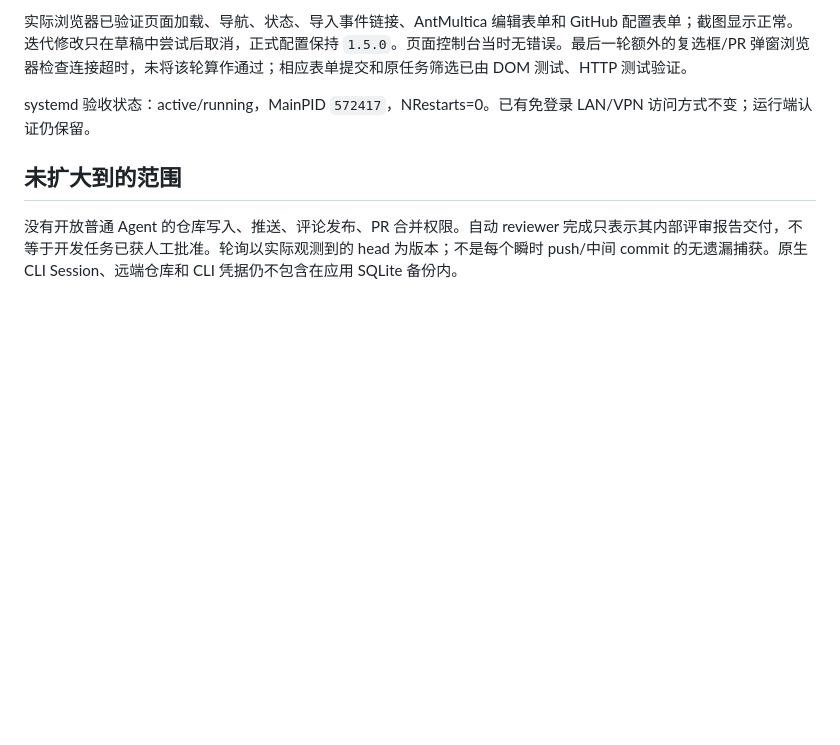
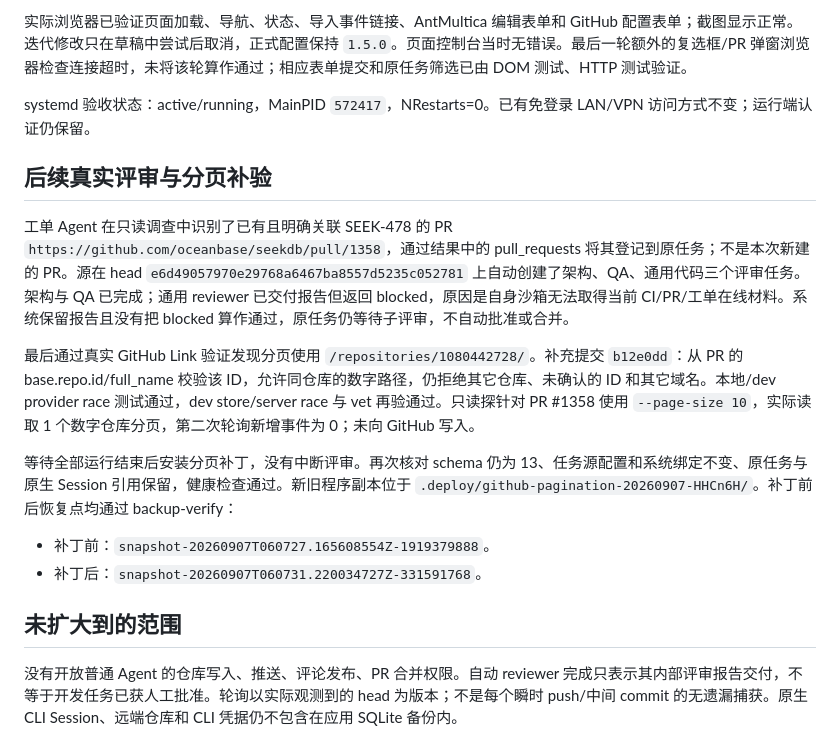
Before and after one commit to hnwyllmm/taskaholic, a Markdown page: deploy/dev/TASK-SOURCES-VERIFICATION.md, the part around the change. GitHub-like rendering; blank space fills up the shorter version.

Commit message:
Record live review fan-out and verified pagination deployment

```diff
--- a/deploy/dev/TASK-SOURCES-VERIFICATION.md
+++ b/deploy/dev/TASK-SOURCES-VERIFICATION.md
@@ -40,6 +40,17 @@
 
 systemd 验收状态：active/running，MainPID `572417`，NRestarts=0。已有免登录 LAN/VPN 访问方式不变；运行端认证仍保留。
 
+## 后续真实评审与分页补验
+
+工单 Agent 在只读调查中识别了已有且明确关联 SEEK-478 的 PR `https://github.com/oceanbase/seekdb/pull/1358`，通过结果中的 pull_requests 将其登记到原任务；不是本次新建的 PR。源在 head `e6d49057970e29768a6467ba8557d5235c052781` 上自动创建了架构、QA、通用代码三个评审任务。架构与 QA 已完成；通用 reviewer 已交付报告但返回 blocked，原因是自身沙箱无法取得当前 CI/PR/工单在线材料。系统保留报告且没有把 blocked 算作通过，原任务仍等待子评审，不自动批准或合并。
+
+最后通过真实 GitHub Link 验证发现分页使用 `/repositories/1080442728/`。补充提交 `b12e0dd`：从 PR 的 base.repo.id/full_name 校验该 ID，允许同仓库的数字路径，仍拒绝其它仓库、未确认的 ID 和其它域名。本地/dev provider race 测试通过，dev store/server race 与 vet 再验通过。只读探针对 PR #1358 使用 `--page-size 10`，实际读取 1 个数字仓库分页，第二次轮询新增事件为 0；未向 GitHub 写入。
+
+等待全部运行结束后安装分页补丁，没有中断评审。再次核对 schema 仍为 13、任务源配置和系统绑定不变、原任务与原生 Session 引用保留，健康检查通过。新旧程序副本位于 `.deploy/github-pagination-20260907-HHCn6H/`。补丁前后恢复点均通过 backup-verify：
+
+- 补丁前：`snapshot-20260907T060727.165608554Z-1919379888`。
+- 补丁后：`snapshot-20260907T060731.220034727Z-331591768`。
+
 ## 未扩大到的范围
 
 没有开放普通 Agent 的仓库写入、推送、评论发布、PR 合并权限。自动 reviewer 完成只表示其内部评审报告交付，不等于开发任务已获人工批准。轮询以实际观测到的 head 为版本；不是每个瞬时 push/中间 commit 的无遗漏捕获。原生 CLI Session、远端仓库和 CLI 凭据仍不包含在应用 SQLite 备份内。
```
